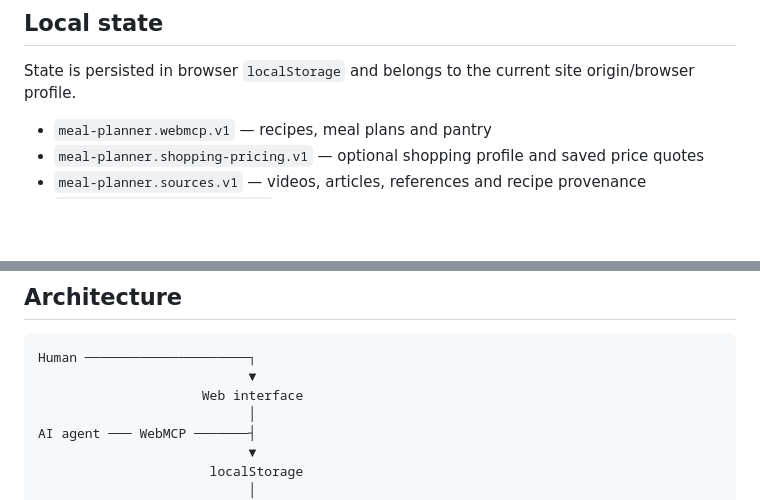
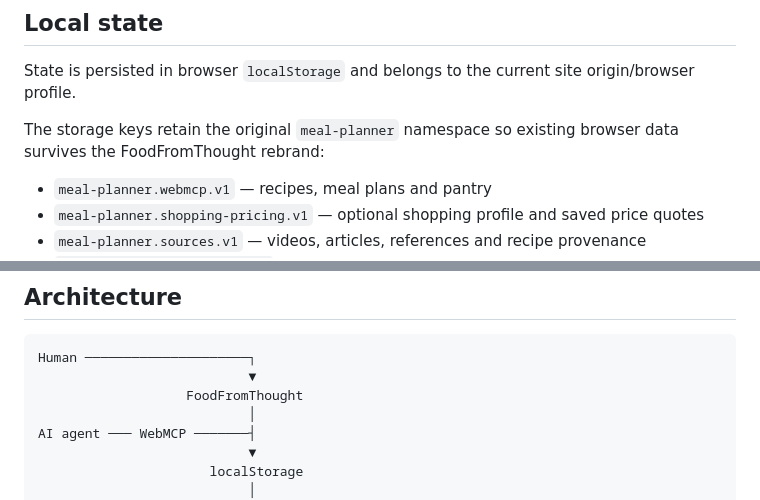
Before and after one commit to noob-express3000/meal_planner-V2, a Markdown page: README.md, 2 parts joined by grey strips. Drawn GitHub-style; blank space fills up the shorter version.

````diff
--- a/README.md
+++ b/README.md
@@ -70,6 +68,8 @@ WebMCP tools:
 ## Local state
 
 State is persisted in browser `localStorage` and belongs to the current site origin/browser profile.
+
+The storage keys retain the original `meal-planner` namespace so existing browser data survives the FoodFromThought rebrand:
 
 - `meal-planner.webmcp.v1` — recipes, meal plans and pantry
 - `meal-planner.shopping-pricing.v1` — optional shopping profile and saved price quotes
@@ -149,7 +149,7 @@ Every mutation is immediately visible in the same interface the human uses.
 ```text
 Human ─────────────────────┐
                            ▼
-                     Web interface
+                   FoodFromThought
                            │
 AI agent ─── WebMCP ───────┤
                            ▼
````
Also changed, not shown: other parts of README.md (+9 -9 lines).
